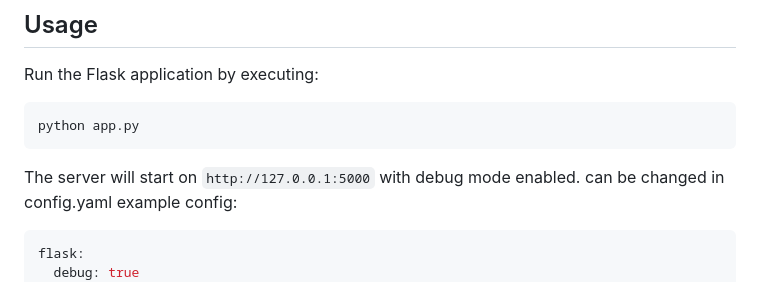
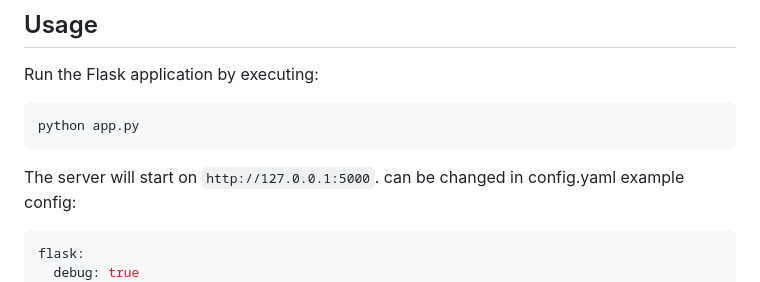
Before and after one commit to TadeasPir/OmegaFinalVer, a Markdown page: README.md, the part around the change. Drawn GitHub-style.

````diff
--- a/README.md
+++ b/README.md
@@ -62,7 +62,7 @@ Run the Flask application by executing:
 python app.py
 ```
 
-The server will start on `http://127.0.0.1:5000` with debug mode enabled.
+The server will start on `http://127.0.0.1:5000`.
 can be changed in config.yaml
 example config:
 ```yaml
````
